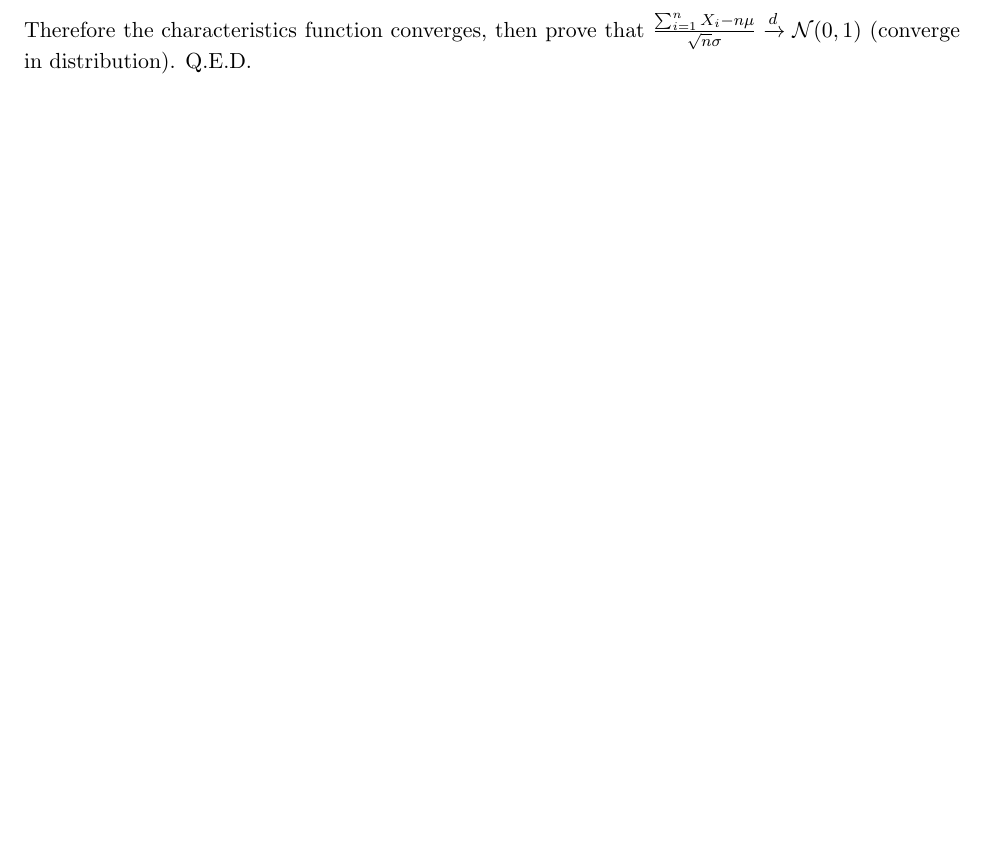
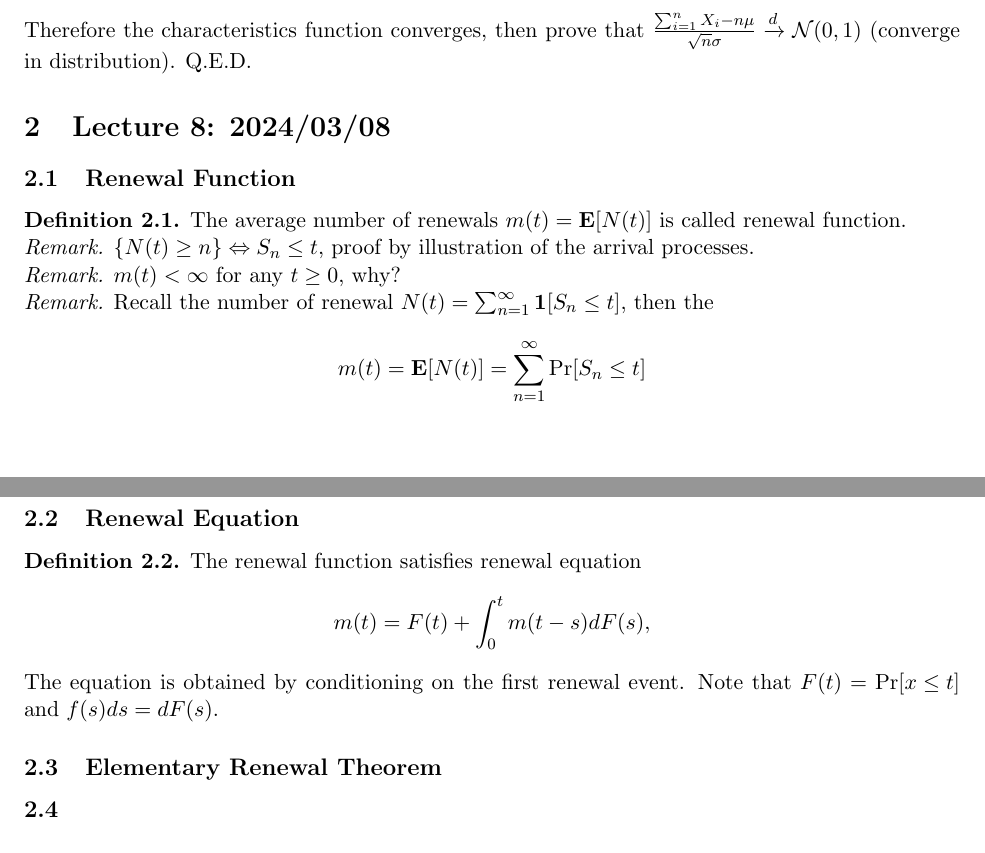
Before and after one commit to xyuech/Statistics, a LaTeX document (IOE 516 LN.tex): part of page 6 of 6 before the commit and two parts of pages 6 and 7 of 7 after it, the two joined at a grey line, cut so that both start at the same text, the shorter picture padded with empty space. Compiled offline with pdfLaTeX.

Commit message:
Updates from Overleaf

```diff
--- a/1_Probability.tex
+++ b/IOE 516 LN.tex
@@ -298,4 +316,28 @@
         \item \eqref{1.4} given by $(1 + \frac{a}{n}+o(\frac{1}{n}))^n \rightarrow e^a$.
     \end{itemize}
     Therefore the characteristics function converges, then prove that $\frac{\sum_{i=1}^{n} X_i -n\mu}{\sqrt{n}\sigma}\xrightarrow{d} \mathcal{N}(0,1)$ (converge in distribution). Q.E.D.
+
+%=========================================================================================
+\section{Lecture 8: 2024/03/08}
+    \subsection{Renewal Function}
+        \begin{definition}
+            The average number of renewals $m(t) = \E[N(t)]$ is called renewal function.
+        \end{definition}
+        \begin{remark}
+            $\{N(t) \geq n\} \Leftrightarrow S_n \leq t$, proof by illustration of the arrival processes.
+        \end{remark}
+        \begin{remark}
+            $m(t) < \infty$ for any $t \geq 0$, why?
+        \end{remark}
+        \begin{remark}
+            Recall the number of renewal $N(t) = \sum_{n=1}^\infty \cha[S_n \leq t]$, then the
+            $$m(t) = \E[N(t)] = \sum_{n=1}^\infty \Pr[S_n \leq t]$$
+        \end{remark}
+    \subsection{Renewal Equation}
+    \begin{definition}
+        The renewal function satisfies renewal equation $$m(t) = F(t) + \int_0^t m(t-s) dF(s),$$
+        The equation is obtained by conditioning on the first renewal event. Note that $F(t) = \Pr[x \leq t]$ and $f(s)ds = dF(s)$.
+    \end{definition}
+    \subsection{Elementary Renewal Theorem}
+    \subsection{}
 \end{document}
```
Also changed, not shown: 7_Renewal Theory.md (deleted, +0 -10 lines), IOE 516 LN.tex (24 more changed lines).
